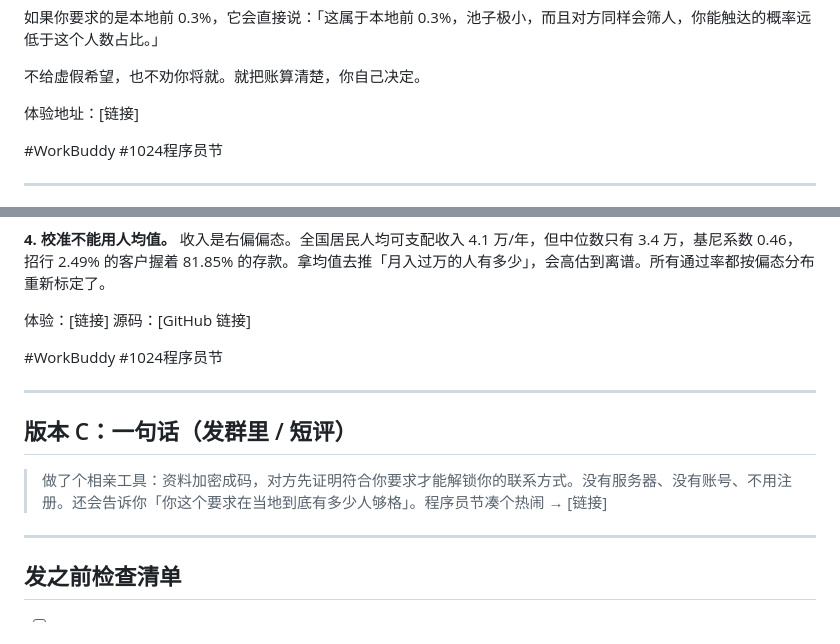
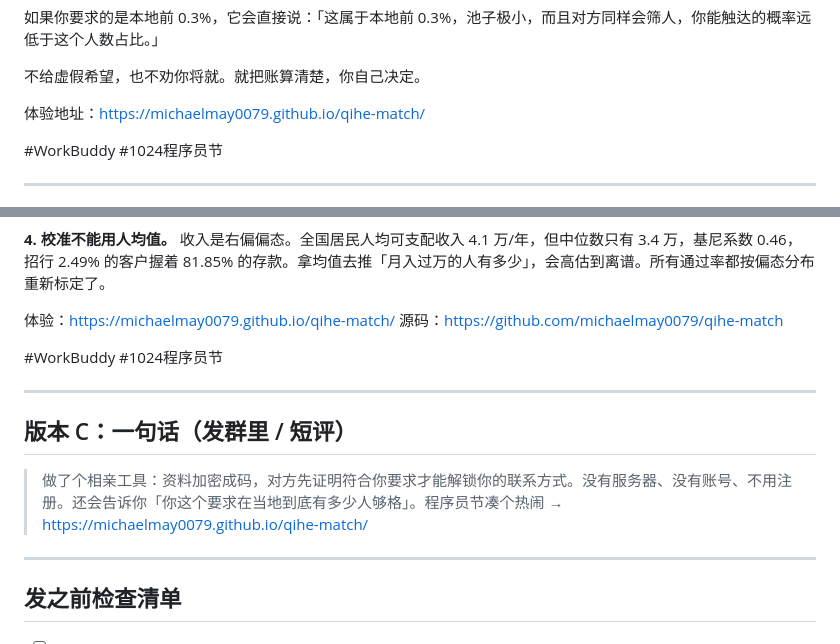
Before and after one commit to michaelmay0079/qihe-match, a Markdown page: SHARE.md, 2 parts joined by grey strips. Drawn GitHub-style.

```diff
--- a/SHARE.md
+++ b/SHARE.md
@@ -27,7 +27,7 @@
 
 不给虚假希望，也不劝你将就。就把账算清楚，你自己决定。
 
-体验地址：[链接]
+体验地址：https://michaelmay0079.github.io/qihe-match/
 
 #WorkBuddy #1024程序员节
 
@@ -61,8 +61,8 @@
 **4. 校准不能用人均值。**
 收入是右偏偏态。全国居民人均可支配收入 4.1 万/年，但中位数只有 3.4 万，基尼系数 0.46，招行 2.49% 的客户握着 81.85% 的存款。拿均值去推「月入过万的人有多少」，会高估到离谱。所有通过率都按偏态分布重新标定了。
 
-体验：[链接]
-源码：[GitHub 链接]
+体验：https://michaelmay0079.github.io/qihe-match/
+源码：https://github.com/michaelmay0079/qihe-match
 
 #WorkBuddy #1024程序员节
 
@@ -70,7 +70,7 @@
 
 ## 版本 C：一句话（发群里 / 短评）
 
-> 做了个相亲工具：资料加密成码，对方先证明符合你要求才能解锁你的联系方式。没有服务器、没有账号、不用注册。还会告诉你「你这个要求在当地到底有多少人够格」。程序员节凑个热闹 → [链接]
+> 做了个相亲工具：资料加密成码，对方先证明符合你要求才能解锁你的联系方式。没有服务器、没有账号、不用注册。还会告诉你「你这个要求在当地到底有多少人够格」。程序员节凑个热闹 → https://michaelmay0079.github.io/qihe-match/
 
 ---
 
```
Also changed, not shown: PUBLISH_STEPS.md (+2 -2 lines), README.md (+1 -1 lines).
